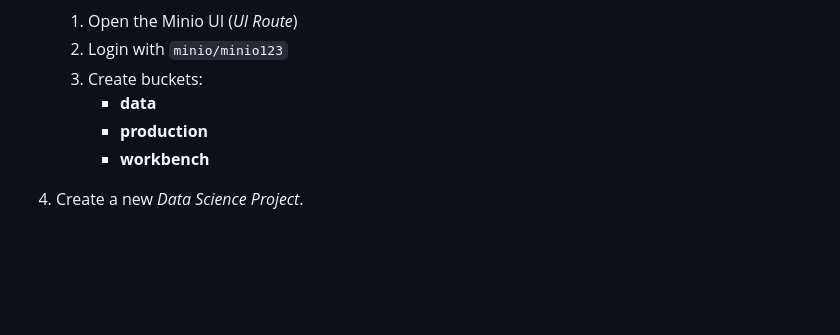
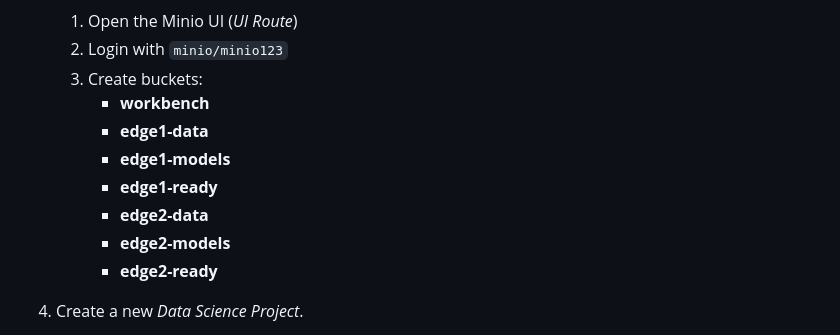
Before and after one commit to brunoNetId/rhods-transfer-learning, a Markdown page: README.md, the part around the change. GitHub-like rendering; blank space fills up the shorter version.

```diff
--- a/README.md
+++ b/README.md
@@ -24,9 +24,13 @@ https://demo.redhat.com/catalog?item=babylon-catalog-prod/sandboxes-gpte.ocp4-wo
    1. Open the Minio UI (_UI Route_)
    2. Login with `minio/minio123`
    3. Create buckets:
-      * **data**
-      * **production**
       * **workbench**
+      * **edge1-data**
+      * **edge1-models**
+      * **edge1-ready**
+      * **edge2-data**
+      * **edge2-models**
+      * **edge2-ready**
 
 1. Create a new *Data Science Project*.
 
```
